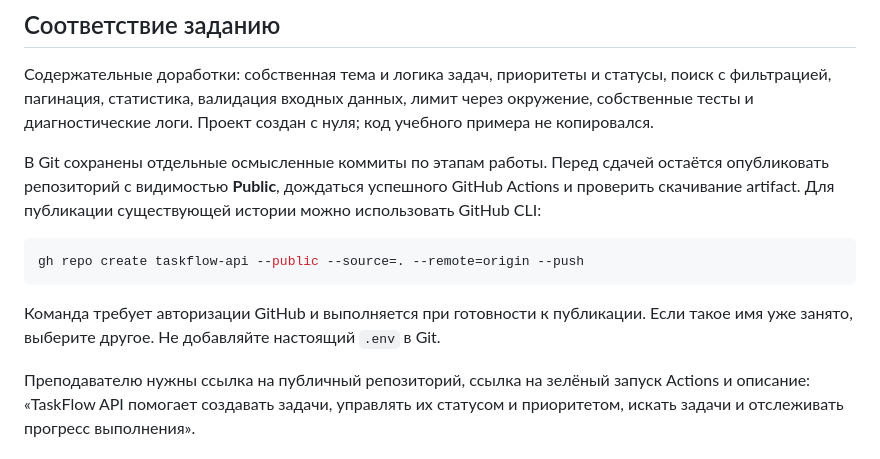
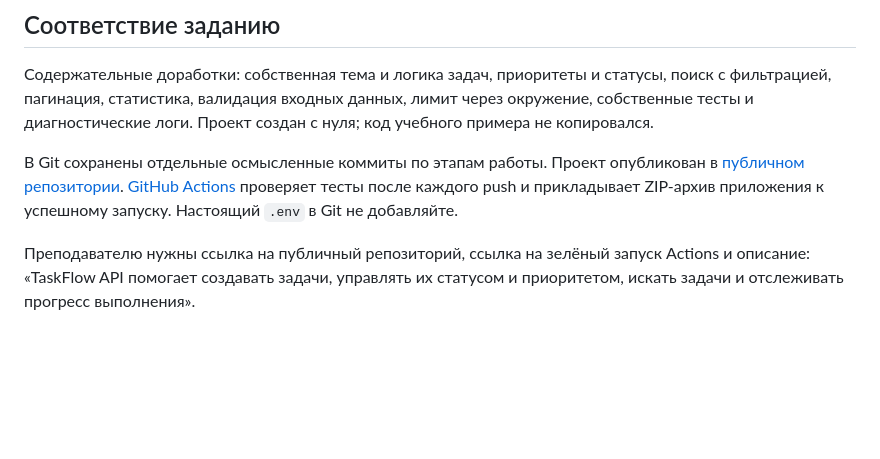
Before and after one commit to constant11ne/taskflow-api, a Markdown page: README.md, the part around the change. Drawn GitHub-style; blank space fills up the shorter version.

Commit message:
Document published repository and CI results

````diff
--- a/README.md
+++ b/README.md
@@ -209,17 +209,11 @@ python -m uvicorn app_final:app --host 127.0.0.1 --port 8000 > app.log 2>&1
 лимит через окружение, собственные тесты и диагностические логи.
 Проект создан с нуля; код учебного примера не копировался.
 
-В Git сохранены отдельные осмысленные коммиты по этапам работы.
-Перед сдачей остаётся опубликовать репозиторий с видимостью **Public**,
-дождаться успешного GitHub Actions и проверить скачивание artifact.
-Для публикации существующей истории можно использовать GitHub CLI:
-
-```bash
-gh repo create taskflow-api --public --source=. --remote=origin --push
-```
-
-Команда требует авторизации GitHub и выполняется при готовности к публикации.
-Если такое имя уже занято, выберите другое. Не добавляйте настоящий `.env` в Git.
+В Git сохранены отдельные осмысленные коммиты по этапам работы. Проект
+опубликован в [публичном репозитории](https://github.com/constant11ne/taskflow-api).
+[GitHub Actions](https://github.com/constant11ne/taskflow-api/actions) проверяет
+тесты после каждого push и прикладывает ZIP-архив приложения к успешному запуску.
+Настоящий `.env` в Git не добавляйте.
 
 Преподавателю нужны ссылка на публичный репозиторий, ссылка на зелёный запуск
 Actions и описание: «TaskFlow API помогает создавать задачи, управлять их
````
